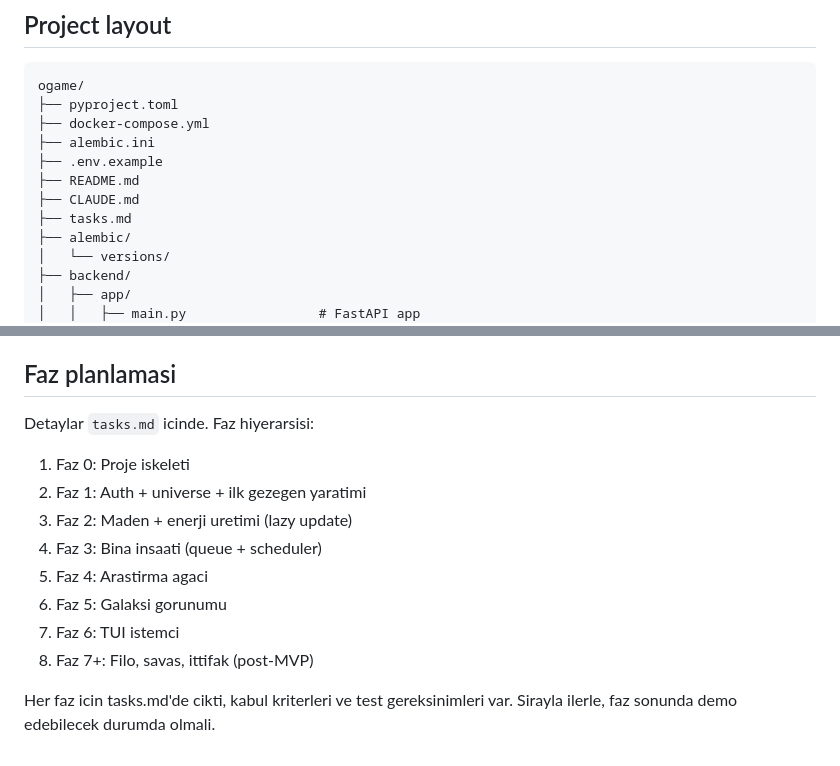
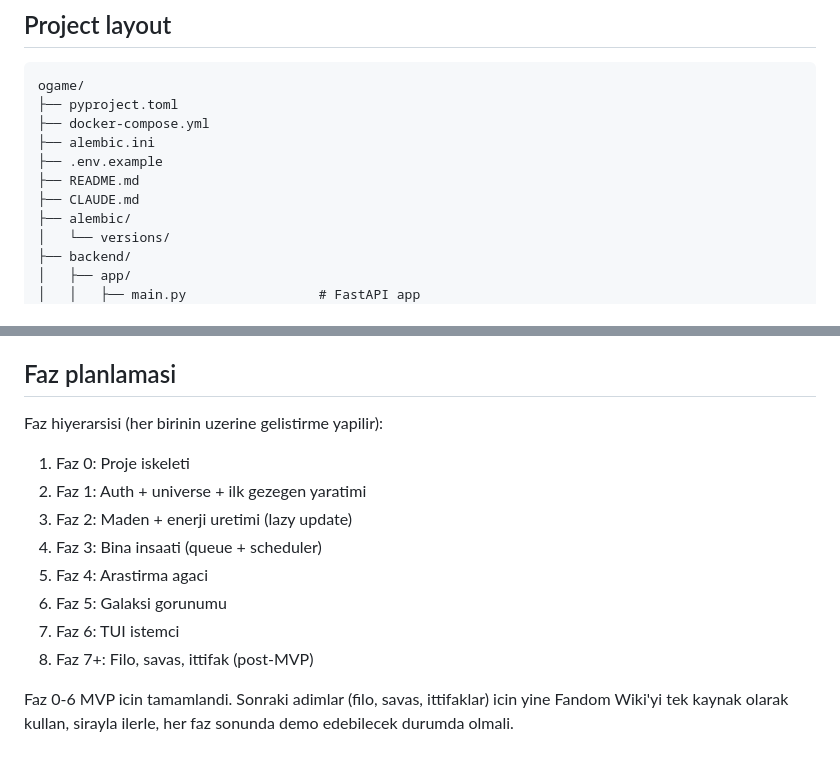
Before and after one commit to cobanov/terminal.army, a Markdown page: CLAUDE.md, 2 parts joined by grey strips. Drawn GitHub-style.

```diff
--- a/CLAUDE.md
+++ b/CLAUDE.md
@@ -266,7 +266,6 @@ ogame/
 ├── .env.example
 ├── README.md
 ├── CLAUDE.md
-├── tasks.md
 ├── alembic/
 │   └── versions/
 ├── backend/
@@ -377,7 +376,7 @@ Bir oyuncu birden fazla universe'e kayit olabilir (her birinde ayri ilerleme). M
 
 ## Faz planlamasi
 
-Detaylar `tasks.md` icinde. Faz hiyerarsisi:
+Faz hiyerarsisi (her birinin uzerine gelistirme yapilir):
 
 1. Faz 0: Proje iskeleti
 2. Faz 1: Auth + universe + ilk gezegen yaratimi
@@ -388,4 +387,6 @@ Detaylar `tasks.md` icinde. Faz hiyerarsisi:
 7. Faz 6: TUI istemci
 8. Faz 7+: Filo, savas, ittifak (post-MVP)
 
-Her faz icin tasks.md'de cikti, kabul kriterleri ve test gereksinimleri var. Sirayla ilerle, faz sonunda demo edebilecek durumda olmali.
+Faz 0-6 MVP icin tamamlandi. Sonraki adimlar (filo, savas, ittifaklar) icin
+yine Fandom Wiki'yi tek kaynak olarak kullan, sirayla ilerle, her faz sonunda
+demo edebilecek durumda olmali.
```
Also changed, not shown: tasks.md (deleted, +0 -422 lines).
